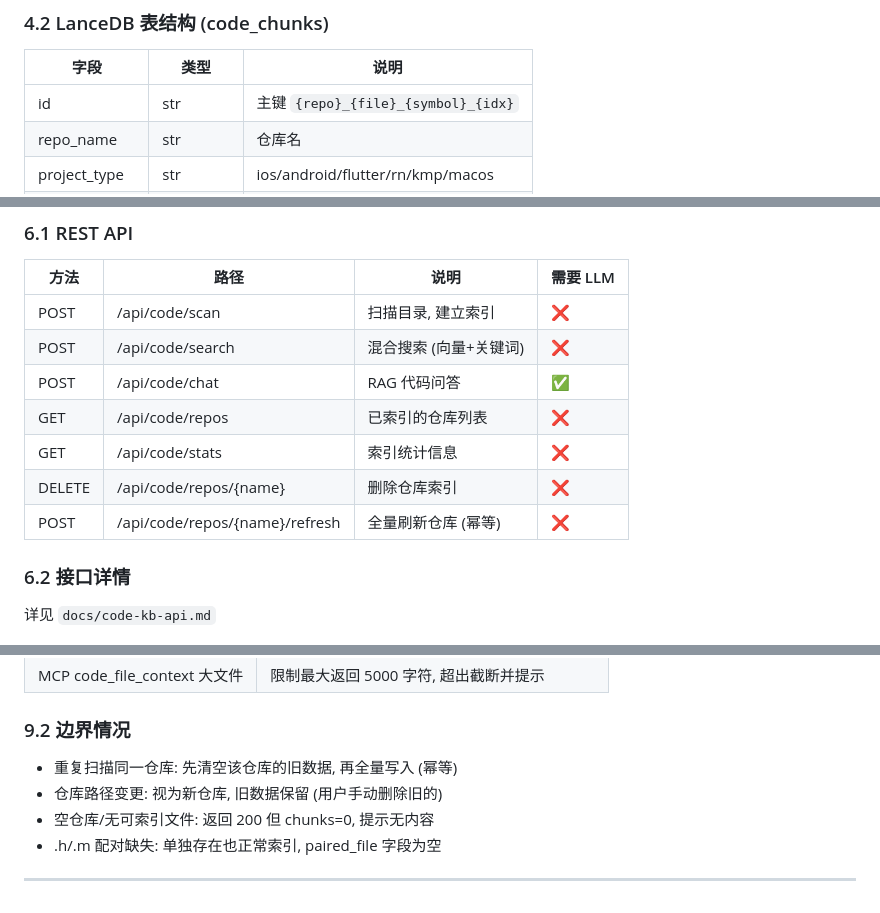
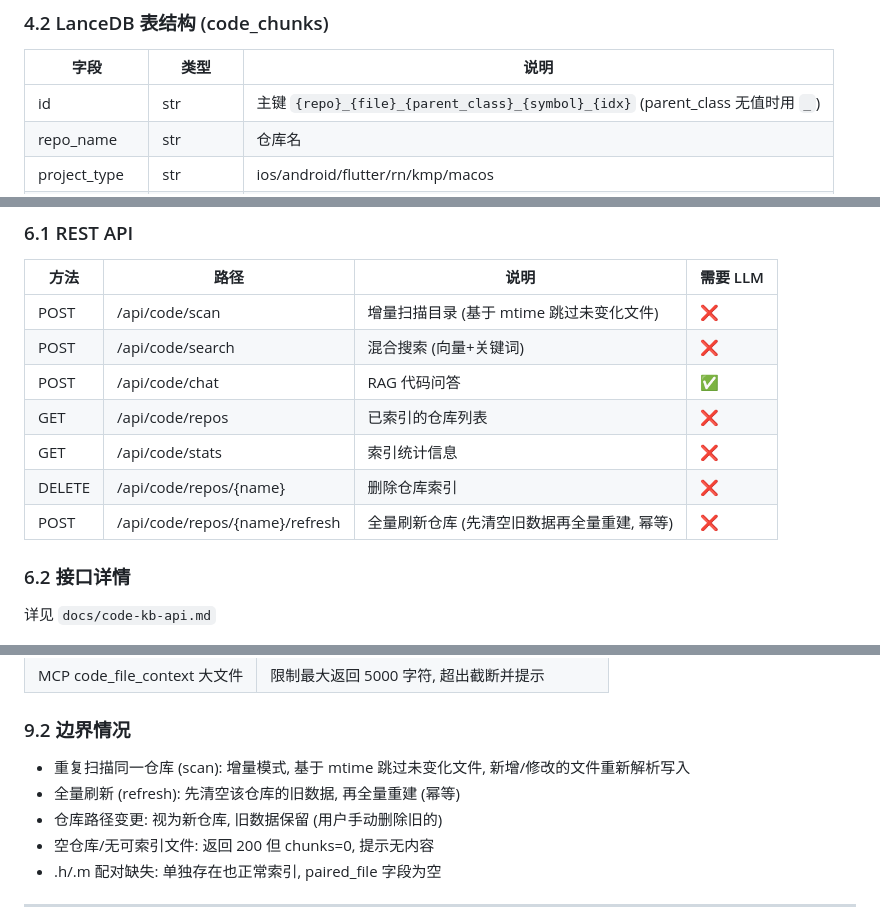
Before and after one commit to chengliuAres/LLM-knowledge-base, a Markdown page: docs/code-knowledge-base-design.md, 3 parts joined by grey strips. Drawn GitHub-style.

```diff
--- a/docs/code-knowledge-base-design.md
+++ b/docs/code-knowledge-base-design.md
@@ -231,7 +240,7 @@ metadata["parse_warning"] = "tree-sitter parse failed, fallback to file chunk"
 
 | 字段 | 类型 | 说明 |
 |------|------|------|
-| id | str | 主键 `{repo}_{file}_{symbol}_{idx}` |
+| id | str | 主键 `{repo}_{file}_{parent_class}_{symbol}_{idx}` (parent_class 无值时用 `_`) |
 | repo_name | str | 仓库名 |
 | project_type | str | ios/android/flutter/rn/kmp/macos |
 | file_path | str | 相对路径 |
@@ -371,13 +388,13 @@ data/
 
 | 方法 | 路径 | 说明 | 需要 LLM |
 |------|------|------|----------|
-| POST | /api/code/scan | 扫描目录, 建立索引 | ❌ |
+| POST | /api/code/scan | 增量扫描目录 (基于 mtime 跳过未变化文件) | ❌ |
 | POST | /api/code/search | 混合搜索 (向量+关键词) | ❌ |
 | POST | /api/code/chat | RAG 代码问答 | ✅ |
 | GET | /api/code/repos | 已索引的仓库列表 | ❌ |
 | GET | /api/code/stats | 索引统计信息 | ❌ |
 | DELETE | /api/code/repos/{name} | 删除仓库索引 | ❌ |
-| POST | /api/code/repos/{name}/refresh | 全量刷新仓库 (幂等) | ❌ |
+| POST | /api/code/repos/{name}/refresh | 全量刷新仓库 (先清空旧数据再全量重建, 幂等) | ❌ |
 
 ### 6.2 接口详情
 
@@ -522,7 +539,8 @@ mcp:
 
 ### 9.2 边界情况
 
-- 重复扫描同一仓库: 先清空该仓库的旧数据, 再全量写入 (幂等)
+- 重复扫描同一仓库 (scan): 增量模式, 基于 mtime 跳过未变化文件, 新增/修改的文件重新解析写入
+- 全量刷新 (refresh): 先清空该仓库的旧数据, 再全量重建 (幂等)
 - 仓库路径变更: 视为新仓库, 旧数据保留 (用户手动删除旧的)
 - 空仓库/无可索引文件: 返回 200 但 chunks=0, 提示无内容
 - .h/.m 配对缺失: 单独存在也正常索引, paired_file 字段为空
```
Also changed, not shown: other parts of docs/code-knowledge-base-design.md (+35 -18 lines), docs/code-kb-api.md (+16 -4 lines), docs/code-kb-progress.md (+5 -3 lines).
